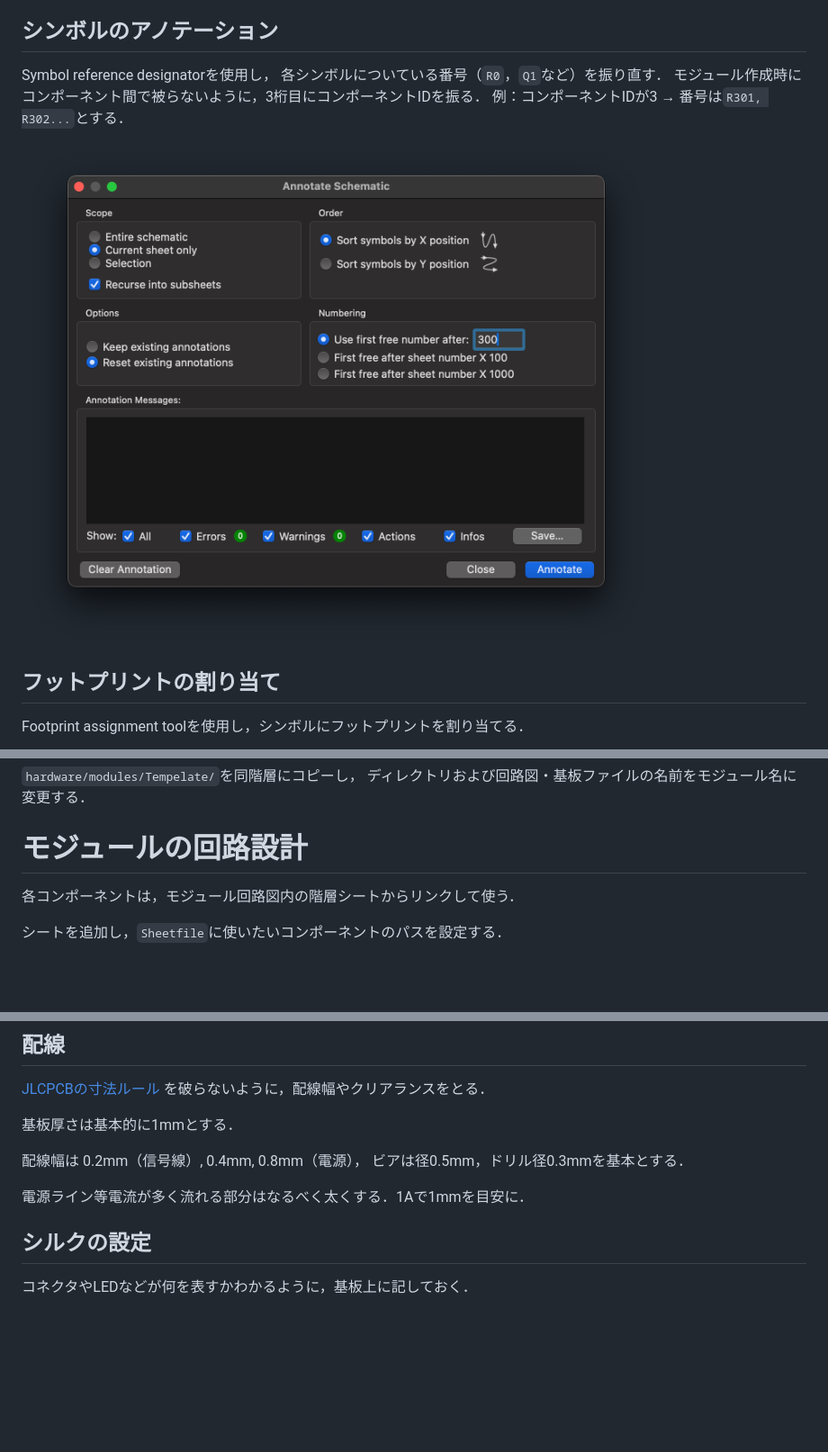
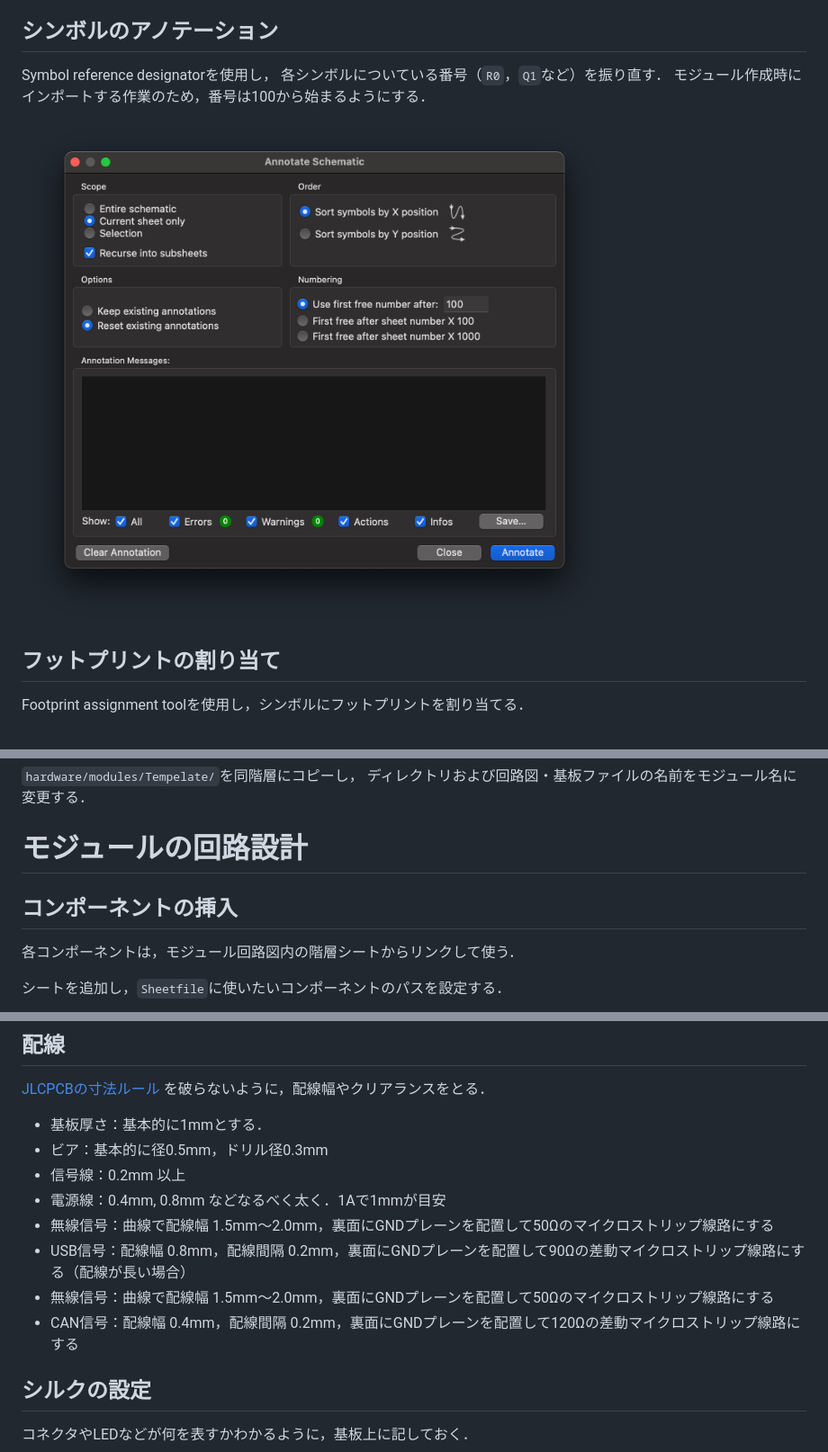
Before and after one commit to wasa-rockoon/WOBC, a Markdown page: docs/kicad.md, 3 parts joined by grey strips. Shown: that part at 90% size. GitHub-like rendering; pictures changed too: docs/image/kicad/annotate.png; blank space fills up the shorter version.

```diff
--- a/docs/kicad.md
+++ b/docs/kicad.md
@@ -40,8 +40,7 @@ ICの電源ピンには100nF程度のバイパスコンデンサを付ける．
 
 Symbol reference designatorを使用し，
 各シンボルについている番号（`R0`，`Q1`など）を振り直す．
-モジュール作成時にコンポーネント間で被らないように，3桁目にコンポーネントIDを振る．
-例：コンポーネントIDが3 → 番号は`R301, R302...`とする．
+モジュール作成時にインポートする作業のため，番号は100から始まるようにする．
 
 ![Annotate](/docs/image/kicad/annotate.png)
 
@@ -90,6 +89,8 @@ ELCを実行し，回路に間違いがないか確認する．
 
 # モジュールの回路設計
 
+## コンポーネントの挿入
+
 各コンポーネントは，モジュール回路図内の階層シートからリンクして使う．
 
 シートを追加し，`Sheetfile`に使いたいコンポーネントのパスを設定する．
@@ -117,12 +136,14 @@ PCBAサービスで実装する部品は必ず，手実装する部品もなる
 [JLCPCBの寸法ルール](https://jlcpcb.com/capabilities/pcb-capabilities)
 を破らないように，配線幅やクリアランスをとる．
 
-基板厚さは基本的に1mmとする．
-
-配線幅は 0.2mm（信号線）, 0.4mm, 0.8mm（電源），
-ビアは径0.5mm，ドリル径0.3mmを基本とする．
-
-電源ライン等電流が多く流れる部分はなるべく太くする．1Aで1mmを目安に．
+- 基板厚さ：基本的に1mmとする．
+- ビア：基本的に径0.5mm，ドリル径0.3mm
+- 信号線：0.2mm 以上
+- 電源線：0.4mm, 0.8mm などなるべく太く．1Aで1mmが目安
+- 無線信号：曲線で配線幅 1.5mm〜2.0mm，裏面にGNDプレーンを配置して50Ωのマイクロストリップ線路にする
+- USB信号：配線幅 0.8mm，配線間隔 0.2mm，裏面にGNDプレーンを配置して90Ωの差動マイクロストリップ線路にする（配線が長い場合）
+- 無線信号：曲線で配線幅 1.5mm〜2.0mm，裏面にGNDプレーンを配置して50Ωのマイクロストリップ線路にする
+- CAN信号：配線幅 0.4mm，配線間隔 0.2mm，裏面にGNDプレーンを配置して120Ωの差動マイクロストリップ線路にする
 
 
 ## シルクの設定
```
Also changed, not shown: other parts of docs/kicad.md (+18 -0 lines), docs/develop.md (+1 -0 lines), docs/image/kicad/update_pcb.png (added).
